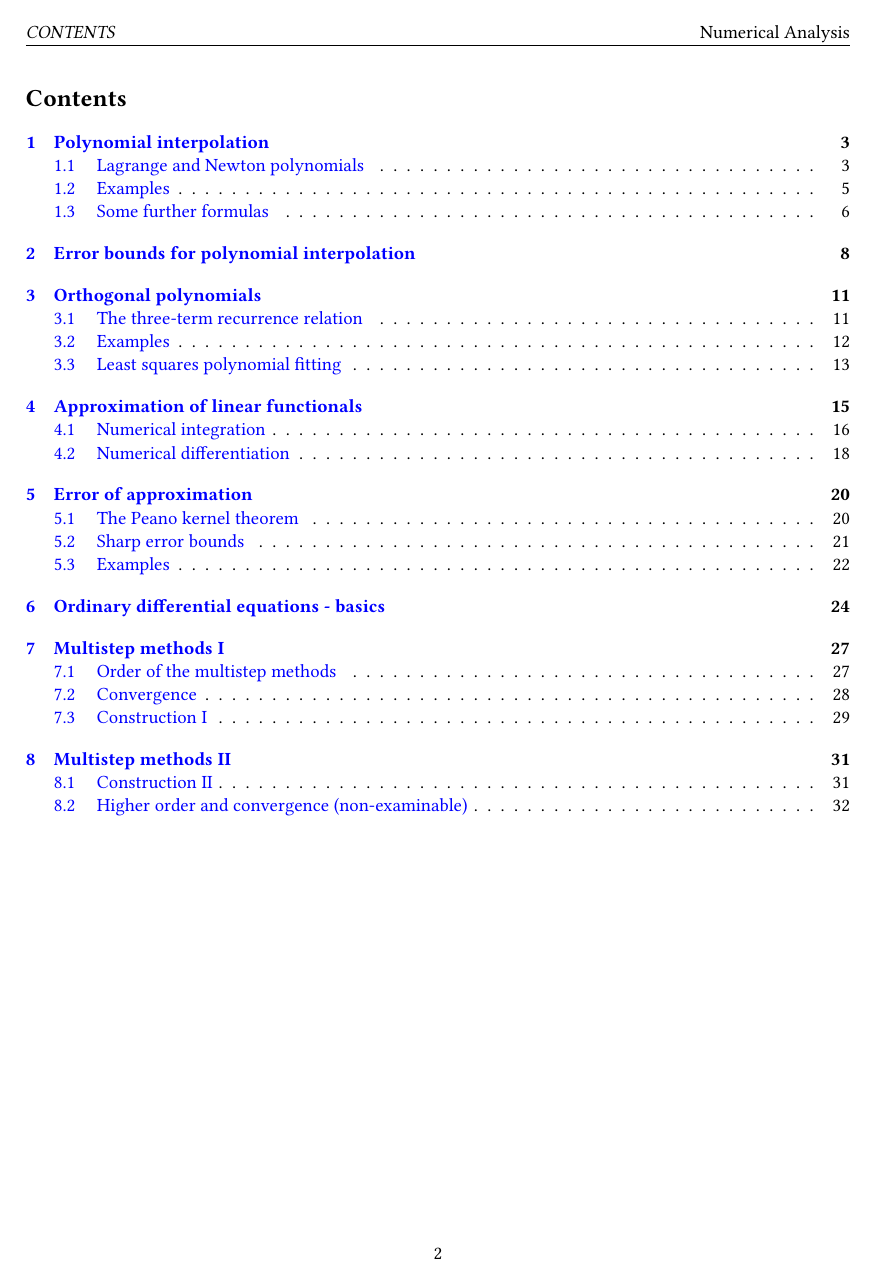
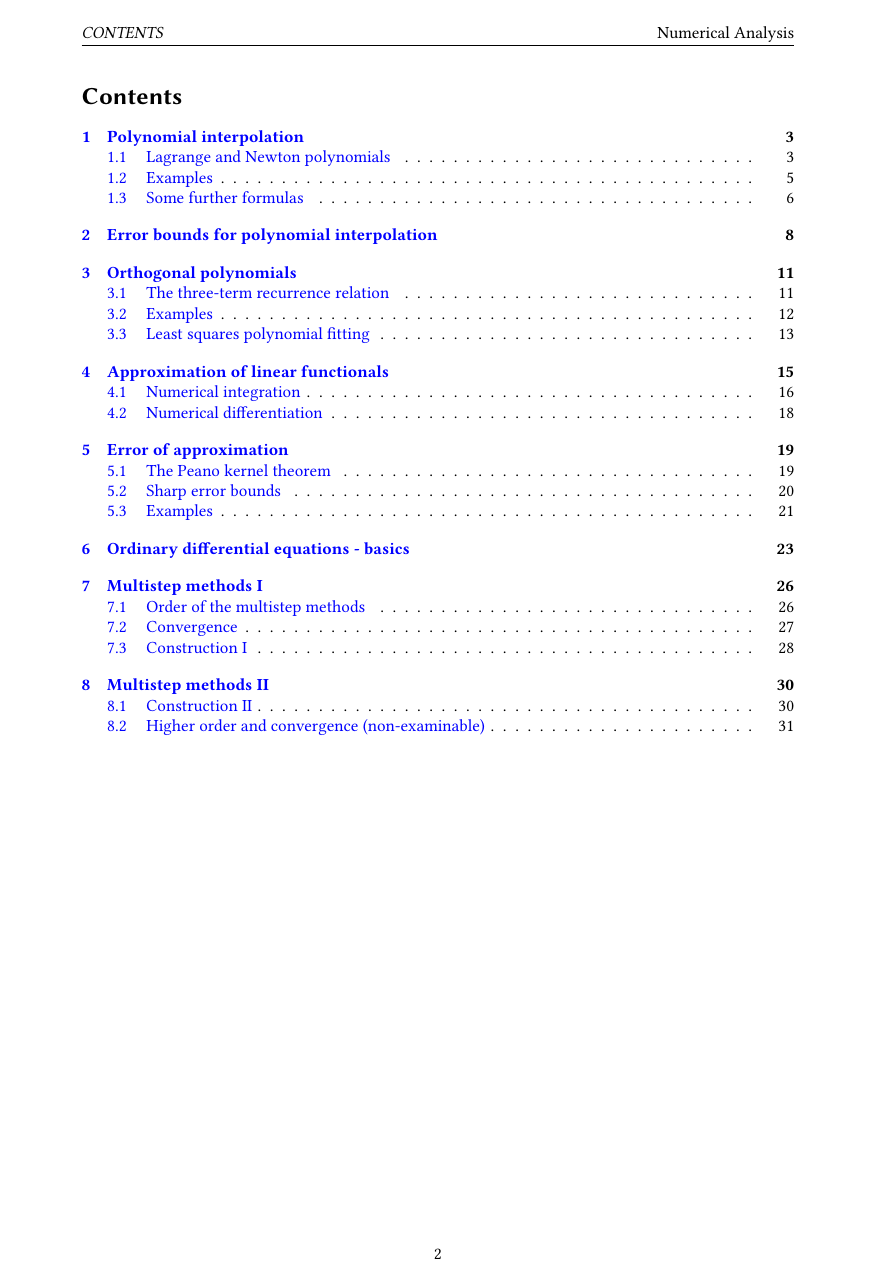
Before and after one commit to ThetaOmega01/IB-Notes, a LaTeX document (Lent/Numerical_Analysis.tex, which reads Publish.tex, header.tex): page 2 of 33 before the commit and page 2 of 31 after it. Compiled offline with pdfLaTeX.

Commit message:
minor changes

```diff
--- a/Lent/Numerical_Analysis.tex
+++ b/Lent/Numerical_Analysis.tex
@@ -1,4 +1,4 @@
-\documentclass[a4paper,11pt]{article}
+\documentclass[a4paper]{article}
 \renewcommand{\epsilon}{\varepsilon}
 \newcommand{\triposcourse}{Numerical Analysis}
 \input{../header.tex}
--- a/Publish.tex
+++ b/Publish.tex
@@ -7,7 +7,7 @@
   {}%
   {}%
   {}%
-  {\bfseries}%
+  {\sffamily\bfseries}%
   {.}%
   { }%
   {}%
@@ -24,7 +24,7 @@
 
 % Definition
 \declaretheoremstyle[
-    headfont=\bfseries\color{MidnightBlue},
+    headfont=\sffamily\bfseries\color{MidnightBlue},
     mdframed={
       backgroundcolor=White!90!Cerulean,
       linecolor=Cerulean,
@@ -40,7 +40,7 @@
 
 % Notation
 \declaretheoremstyle[
-    headfont=\bfseries\color{MidnightBlue},
+    headfont=\sffamily\bfseries\color{MidnightBlue},
     mdframed={
       backgroundcolor=White!90!Cerulean,
       linecolor=Cerulean,
@@ -56,7 +56,7 @@
 
 % Proposition
 \declaretheoremstyle[
-    headfont=\bfseries\color{Black!30!Goldenrod},
+    headfont=\sffamily\bfseries\color{Black!30!Goldenrod},
     mdframed={
       backgroundcolor=White!90!Yellow,
       linecolor=Yellow,
@@ -72,7 +72,7 @@
 
 % Theorem
 \declaretheoremstyle[
-    headfont=\bfseries\color{Bittersweet!40!Dandelion},
+    headfont=\sffamily\bfseries\color{Bittersweet!40!Dandelion},
     mdframed={
       backgroundcolor=White!90!Dandelion,
       linecolor=Dandelion,
@@ -88,7 +88,7 @@
 
 % Method
 \declaretheoremstyle[
-    headfont=\bfseries\color{Black!40!TealBlue},
+    headfont=\sffamily\bfseries\color{Black!40!TealBlue},
     mdframed={
       backgroundcolor=White!90!TealBlue,
       linecolor=TealBlue,
@@ -104,7 +104,7 @@
 
 % Lemma
 \declaretheoremstyle[
-    headfont=\bfseries\color{Black!50!Red},
+    headfont=\sffamily\bfseries\color{Black!50!Red},
     mdframed={
       linecolor=Red,
       linewidth=1pt,
@@ -119,7 +119,7 @@
 
 % Corollary
 \declaretheoremstyle[
-    headfont=\bfseries\color{Black!50!ForestGreen},
+    headfont=\sffamily\bfseries\color{Black!50!ForestGreen},
     mdframed={
       linecolor=ForestGreen,
       linewidth=1pt,
@@ -147,7 +147,7 @@
 
 % Remark
 \declaretheoremstyle[
-    headfont=\bfseries\color{Black!30!Green},
+    headfont=\sffamily\bfseries\color{Black!30!Green},
     mdframed={
       linecolor=Green,
       linewidth=1pt,
@@ -162,7 +162,7 @@
 
 % Note
 \declaretheoremstyle[
-    headfont=\bfseries\color{Black!30!PineGreen},
+    headfont=\sffamily\bfseries\color{Black!30!PineGreen},
     mdframed={
       linecolor=PineGreen,
       linewidth=1pt,
@@ -177,7 +177,7 @@
 
 % Example
 \declaretheoremstyle[
-    headfont=\bfseries,
+    headfont=\sffamily\bfseries,
     mdframed={
       linecolor=Black,
       linewidth=1pt,
@@ -192,7 +192,7 @@
 
 % Technique
 \declaretheoremstyle[
-  headfont=\bfseries\color{Black},
+  headfont=\sffamily\bfseries\color{Black},
   mdframed={
     backgroundcolor=Black!7,
     linecolor=Black,
@@ -238,11 +238,11 @@
 \theoremstyle{definition}{
     \newtheorem*{exercise}{Exercise}}
 
-% \sectionfont{\Large\bfseries}
-% \subsectionfont{\large\bfseries}
-% \subsubsectionfont{\bfseries}
-% \paragraphfont{\bfseries}
-% \makeatletter
+\sectionfont{\Large\sffamily\bfseries}
+\subsectionfont{\large\sffamily\bfseries}
+\subsubsectionfont{\sffamily\bfseries}
+\paragraphfont{\sffamily\bfseries}
+\makeatletter
 \titleformat{\part}[display]
   {\centering\Huge\bfseries}
   {\partname~\thepart:}
--- a/header.tex
+++ b/header.tex
@@ -485,6 +485,14 @@ bottomrule/.style={%
 %   bmargin=1.5cm,
 %   footskip=15pt,
 %   headheight=24pt}
+\geometry{%
+  a4paper,
+%   lmargin=2cm,
+%   rmargin=2cm,
+  tmargin=3.5cm,
+  bmargin=2.5cm,
+  footskip=12pt,
+  headheight=24pt}
 \pagestyle{fancy}
 \setlength{\footskip}{13.59999pt}
 \rhead{{\triposcourse{}}}
```
Also changed, not shown: Lent/Geometry.tex (+13 -1 lines), Michaelmas/Analysis_and_Topology.tex (+1 -1 lines), Michaelmas/Linear_Algebra.tex (+1 -1 lines), Michaelmas/Markov_Chains.tex (+1 -1 lines), Michaelmas/Methods.tex (+1 -1 lines), Michaelmas/Quantum_Mechanics.tex (+1 -1 lines), plain.tex (+1 -1 lines), Lent/Numerical_Analysis.tex (17 more changed lines), header.tex (16 more changed lines).
